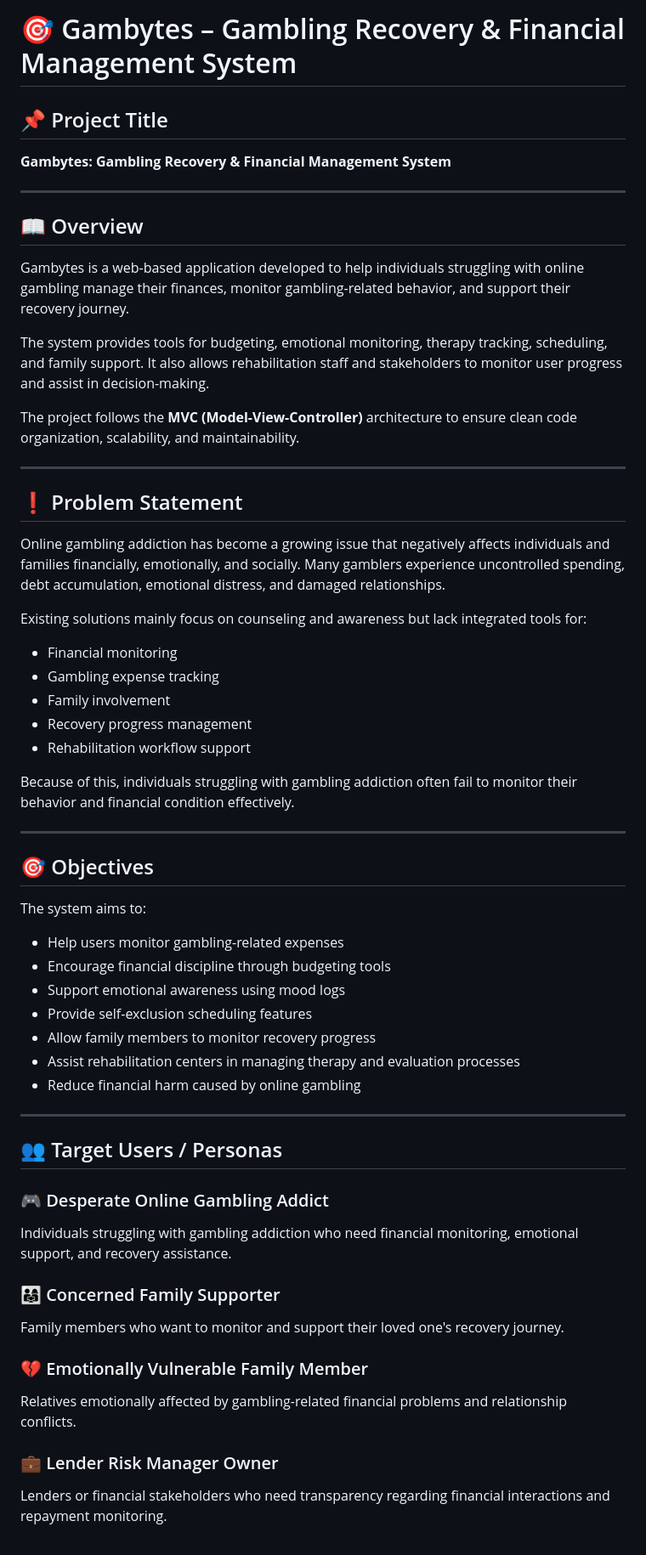
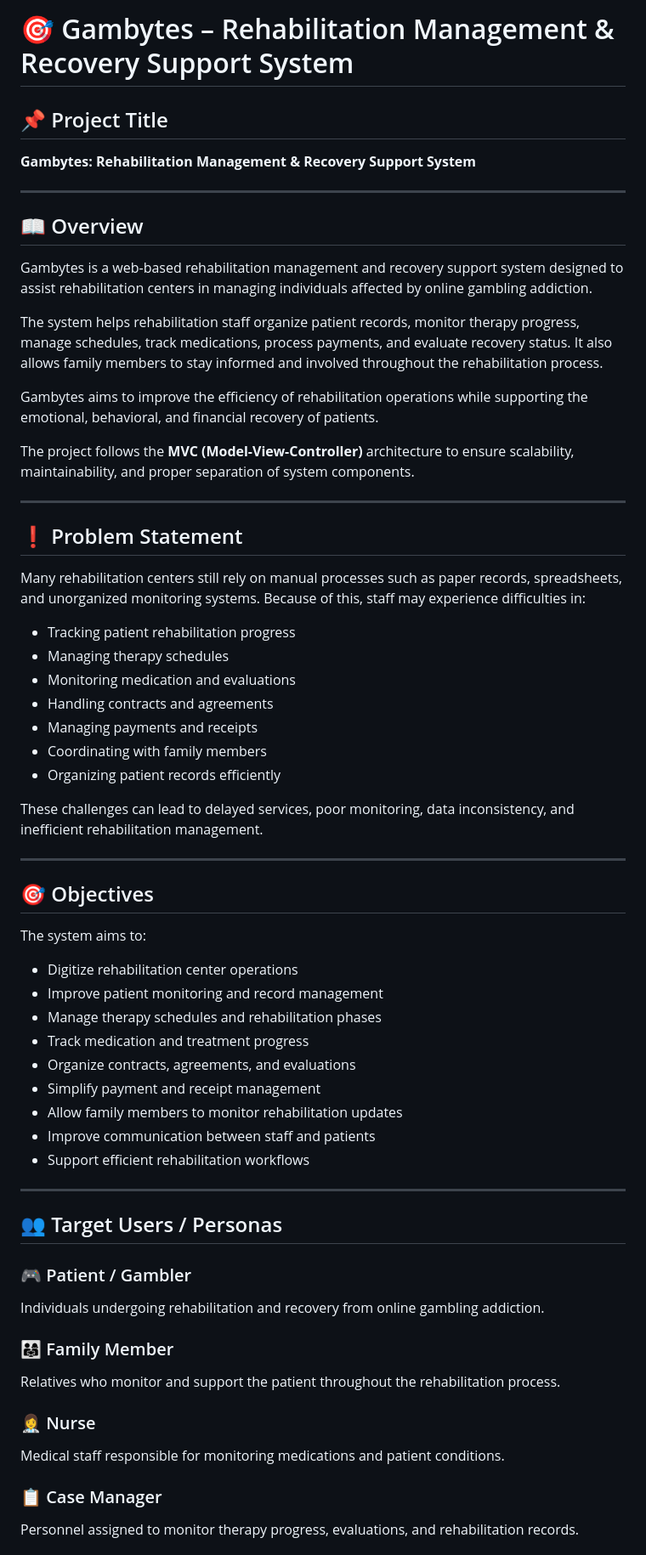
Before and after one commit to Zxyrtion/Gambytes_Final, a Markdown page: README.md, the part around one of its changes. Shown at 85% size. GitHub-like rendering.

Commit message:
Revise README for Gambytes project details

```diff
--- a/README.md
+++ b/README.md
@@ -1,57 +1,62 @@
-# 🎯 Gambytes – Gambling Recovery & Financial Management System
+# 🎯 Gambytes – Rehabilitation Management & Recovery Support System
 
 ## 📌 Project Title
-**Gambytes: Gambling Recovery & Financial Management System**
+**Gambytes: Rehabilitation Management & Recovery Support System**
 
 ---
 
 ## 📖 Overview
-Gambytes is a web-based application developed to help individuals struggling with online gambling manage their finances, monitor gambling-related behavior, and support their recovery journey.
+Gambytes is a web-based rehabilitation management and recovery support system designed to assist rehabilitation centers in managing individuals affected by online gambling addiction.
 
-The system provides tools for budgeting, emotional monitoring, therapy tracking, scheduling, and family support. It also allows rehabilitation staff and stakeholders to monitor user progress and assist in decision-making.
+The system helps rehabilitation staff organize patient records, monitor therapy progress, manage schedules, track medications, process payments, and evaluate recovery status. It also allows family members to stay informed and involved throughout the rehabilitation process.
 
-The project follows the **MVC (Model-View-Controller)** architecture to ensure clean code organization, scalability, and maintainability.
+Gambytes aims to improve the efficiency of rehabilitation operations while supporting the emotional, behavioral, and financial recovery of patients.
+
+The project follows the **MVC (Model-View-Controller)** architecture to ensure scalability, maintainability, and proper separation of system components.
 
 ---
 
 ## ❗ Problem Statement
-Online gambling addiction has become a growing issue that negatively affects individuals and families financially, emotionally, and socially. Many gamblers experience uncontrolled spending, debt accumulation, emotional distress, and damaged relationships.
+Many rehabilitation centers still rely on manual processes such as paper records, spreadsheets, and unorganized monitoring systems. Because of this, staff may experience difficulties in:
 
-Existing solutions mainly focus on counseling and awareness but lack integrated tools for:
-- Financial monitoring
-- Gambling expense tracking
-- Family involvement
-- Recovery progress management
-- Rehabilitation workflow support
+- Tracking patient rehabilitation progress
+- Managing therapy schedules
+- Monitoring medication and evaluations
+- Handling contracts and agreements
+- Managing payments and receipts
+- Coordinating with family members
+- Organizing patient records efficiently
 
-Because of this, individuals struggling with gambling addiction often fail to monitor their behavior and financial condition effectively.
+These challenges can lead to delayed services, poor monitoring, data inconsistency, and inefficient rehabilitation management.
 
 ---
 
 ## 🎯 Objectives
 The system aims to:
 
-- Help users monitor gambling-related expenses
-- Encourage financial discipline through budgeting tools
-- Support emotional awareness using mood logs
-- Provide self-exclusion scheduling features
-- Allow family members to monitor recovery progress
-- Assist rehabilitation centers in managing therapy and evaluation processes
-- Reduce financial harm caused by online gambling
+- Digitize rehabilitation center operations
+- Improve patient monitoring and record management
+- Manage therapy schedules and rehabilitation phases
+- Track medication and treatment progress
+- Organize contracts, agreements, and evaluations
+- Simplify payment and receipt management
+- Allow family members to monitor rehabilitation updates
+- Improve communication between staff and patients
+- Support efficient rehabilitation workflows
 
 ---
 
 ## 👥 Target Users / Personas
 
-### 🎮 Desperate Online Gambling Addict
-Individuals struggling with gambling addiction who need financial monitoring, emotional support, and recovery assistance.
+### 🎮 Patient / Gambler
+Individuals undergoing rehabilitation and recovery from online gambling addiction.
 
-### 👨‍👩‍👧 Concerned Family Supporter
-Family members who want to monitor and support their loved one's recovery journey.
+### 👨‍👩‍👧 Family Member
+Relatives who monitor and support the patient throughout the rehabilitation process.
 
-### 💔 Emotionally Vulnerable Family Member
-Relatives emotionally affected by gambling-related financial problems and relationship conflicts.
+### 👩‍⚕️ Nurse
+Medical staff responsible for monitoring medications and patient conditions.
 
-### 💼 Lender Risk Manager Owner
-Lenders or financial stakeholders who need transparency regarding financial interactions and repayment monitoring.
+### 📋 Case Manager
+Personnel assigned to monitor therapy progress, evaluations, and rehabilitation records.
 
```
Also changed, not shown: other parts of README.md (+16 -39 lines).
